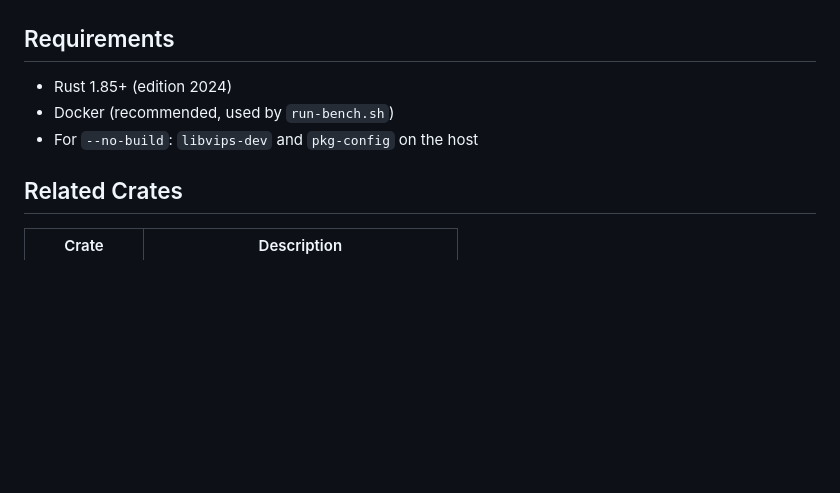
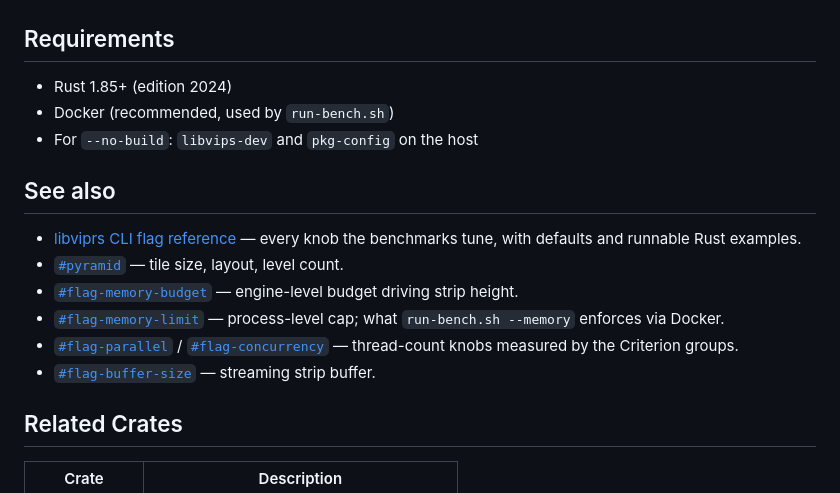
Before and after one commit to libviprs/libviprs-bench, a Markdown page: README.md, the part around one of its changes. Rendered like a GitHub page; blank space fills up the shorter version.

```diff
--- a/README.md
+++ b/README.md
@@ -137,6 +200,22 @@ report/
 - Docker (recommended, used by `run-bench.sh`)
 - For `--no-build`: `libvips-dev` and `pkg-config` on the host
 
+## See also
+
+- [libviprs CLI flag reference](https://libviprs.org/cli/) — every knob
+  the benchmarks tune, with defaults and runnable Rust examples.
+- [`#pyramid`](https://libviprs.org/cli/#pyramid) — tile size, layout,
+  level count.
+- [`#flag-memory-budget`](https://libviprs.org/cli/#flag-memory-budget) —
+  engine-level budget driving strip height.
+- [`#flag-memory-limit`](https://libviprs.org/cli/#flag-memory-limit) —
+  process-level cap; what `run-bench.sh --memory` enforces via Docker.
+- [`#flag-parallel`](https://libviprs.org/cli/#flag-parallel) /
+  [`#flag-concurrency`](https://libviprs.org/cli/#flag-concurrency) —
+  thread-count knobs measured by the Criterion groups.
+- [`#flag-buffer-size`](https://libviprs.org/cli/#flag-buffer-size) —
+  streaming strip buffer.
+
 ## Related Crates
 
 | Crate | Description |
```
Also changed, not shown: other parts of README.md (+63 -0 lines).
